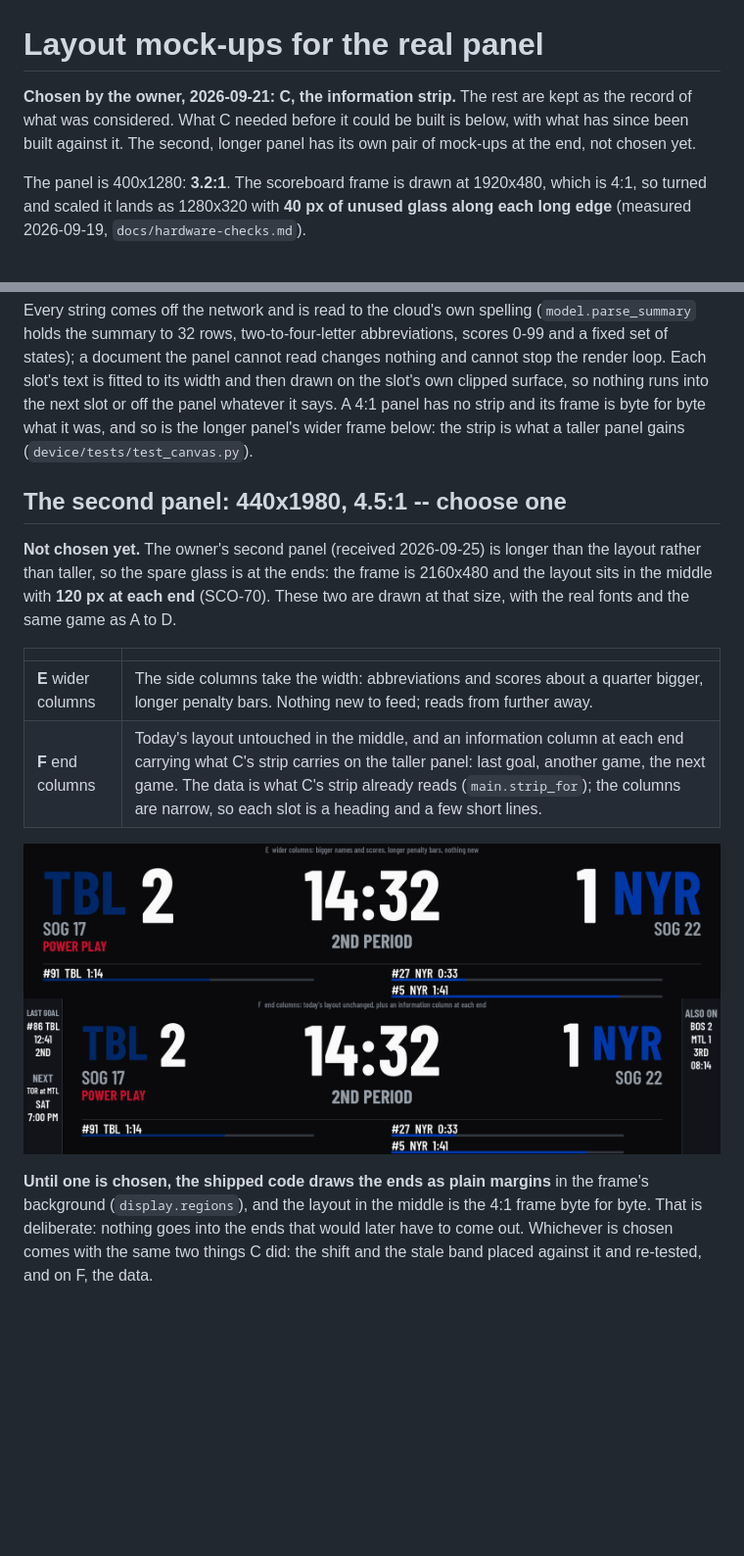
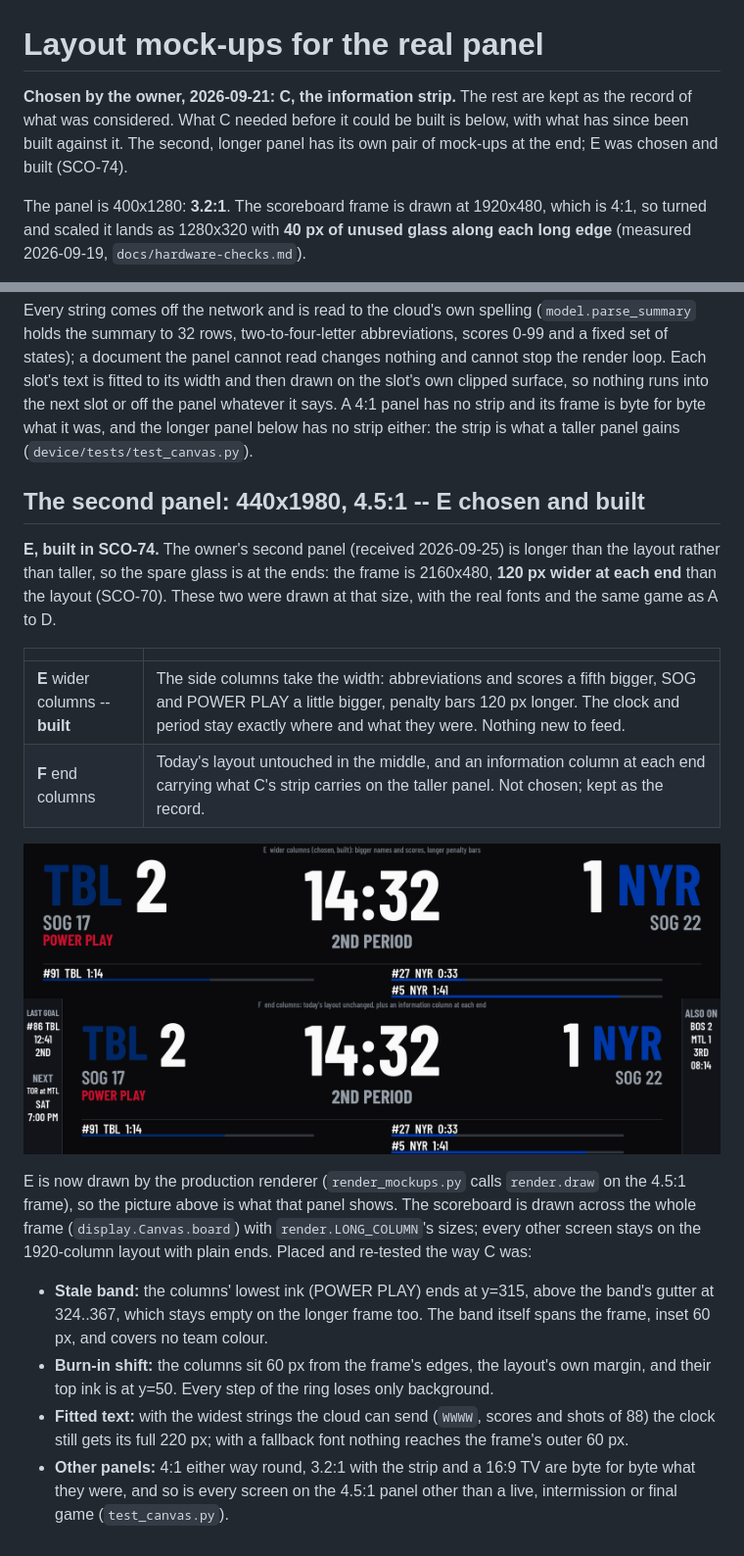
Before and after one commit to DavidJDrake/hockeytrack-scoreboard, a Markdown page: docs/mockups/README.md, 2 parts joined by grey strips. Shown at 98% size. Rendered like a GitHub page; pictures changed too: docs/mockups/e-wider-columns.png; blank space fills up the shorter version.

```diff
--- a/docs/mockups/README.md
+++ b/docs/mockups/README.md
@@ -1,6 +1,6 @@
 # Layout mock-ups for the real panel
 
-**Chosen by the owner, 2026-09-21: C, the information strip.** The rest are kept as the record of what was considered. What C needed before it could be built is below, with what has since been built against it. The second, longer panel has its own pair of mock-ups at the end, not chosen yet.
+**Chosen by the owner, 2026-09-21: C, the information strip.** The rest are kept as the record of what was considered. What C needed before it could be built is below, with what has since been built against it. The second, longer panel has its own pair of mock-ups at the end; E was chosen and built (SCO-74).
 
 The panel is 400x1280: **3.2:1**. The scoreboard frame is drawn at 1920x480,
 which is 4:1, so turned and scaled it lands as 1280x320 with **40 px of unused
@@ -68,29 +68,41 @@ abbreviations, scores 0-99 and a fixed set of states); a document the panel
 cannot read changes nothing and cannot stop the render loop. Each slot's text
 is fitted to its width and then drawn on the slot's own clipped surface, so
 nothing runs into the next slot or off the panel whatever it says. A 4:1
-panel has no strip and its frame is byte for byte what it was, and so is
-the longer panel's wider frame below: the strip is what a taller panel
+panel has no strip and its frame is byte for byte what it was, and the
+longer panel below has no strip either: the strip is what a taller panel
 gains (`device/tests/test_canvas.py`).
 
-## The second panel: 440x1980, 4.5:1 -- choose one
+## The second panel: 440x1980, 4.5:1 -- E chosen and built
 
-**Not chosen yet.** The owner's second panel (received 2026-09-25) is longer
-than the layout rather than taller, so the spare glass is at the ends: the
-frame is 2160x480 and the layout sits in the middle with **120 px at each
-end** (SCO-70). These two are drawn at that size, with the real fonts and the
-same game as A to D.
+**E, built in SCO-74.** The owner's second panel (received 2026-09-25) is
+longer than the layout rather than taller, so the spare glass is at the ends:
+the frame is 2160x480, **120 px wider at each end** than the layout (SCO-70).
+These two were drawn at that size, with the real fonts and the same game as
+A to D.
 
 | | |
 |---|---|
-| **E** wider columns | The side columns take the width: abbreviations and scores about a quarter bigger, longer penalty bars. Nothing new to feed; reads from further away. |
-| **F** end columns | Today's layout untouched in the middle, and an information column at each end carrying what C's strip carries on the taller panel: last goal, another game, the next game. The data is what C's strip already reads (`main.strip_for`); the columns are narrow, so each slot is a heading and a few short lines. |
+| **E** wider columns -- **built** | The side columns take the width: abbreviations and scores a fifth bigger, SOG and POWER PLAY a little bigger, penalty bars 120 px longer. The clock and period stay exactly where and what they were. Nothing new to feed. |
+| **F** end columns | Today's layout untouched in the middle, and an information column at each end carrying what C's strip carries on the taller panel. Not chosen; kept as the record. |
 
 ![E](e-wider-columns.png)
 ![F](f-end-columns.png)
 
-**Until one is chosen, the shipped code draws the ends as plain margins** in
-the frame's background (`display.regions`), and the layout in the middle is
-the 4:1 frame byte for byte. That is deliberate: nothing goes into the ends
-that would later have to come out. Whichever is chosen comes with the same
-two things C did: the shift and the stale band placed against it and
-re-tested, and on F, the data.
+E is now drawn by the production renderer (`render_mockups.py` calls
+`render.draw` on the 4.5:1 frame), so the picture above is what that panel
+shows. The scoreboard is drawn across the whole frame (`display.Canvas.board`)
+with `render.LONG_COLUMN`'s sizes; every other screen stays on the 1920-column
+layout with plain ends. Placed and re-tested the way C was:
+
+- **Stale band:** the columns' lowest ink (POWER PLAY) ends at y=315, above
+  the band's gutter at 324..367, which stays empty on the longer frame too.
+  The band itself spans the frame, inset 60 px, and covers no team colour.
+- **Burn-in shift:** the columns sit 60 px from the frame's edges, the
+  layout's own margin, and their top ink is at y=50. Every step of the ring
+  loses only background.
+- **Fitted text:** with the widest strings the cloud can send (`WWWW`, scores
+  and shots of 88) the clock still gets its full 220 px; with a fallback font
+  nothing reaches the frame's outer 60 px.
+- **Other panels:** 4:1 either way round, 3.2:1 with the strip and a 16:9 TV
+  are byte for byte what they were, and so is every screen on the 4.5:1
+  panel other than a live, intermission or final game (`test_canvas.py`).
```
Also changed, not shown: 6 other files.
